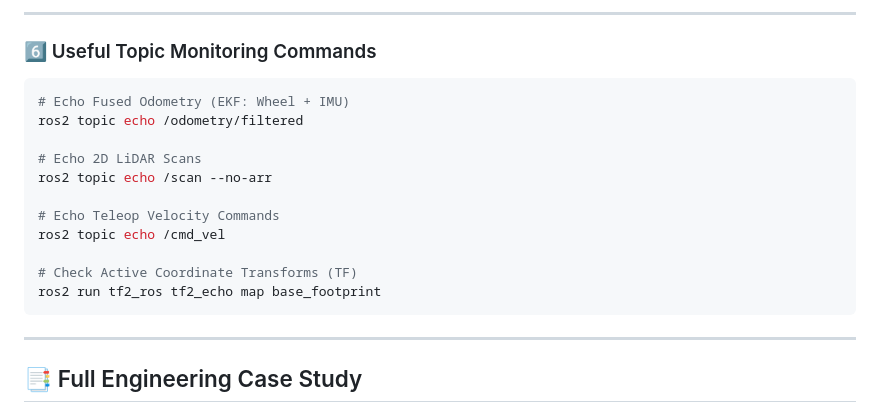
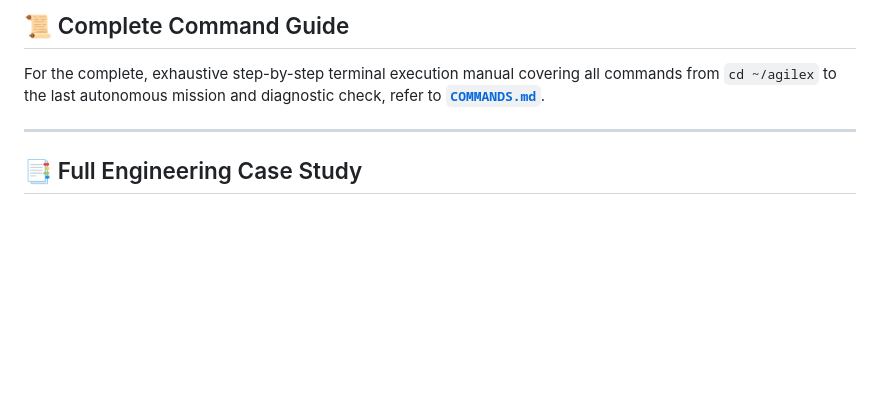
Before and after one commit to Saibts/AgileX_ScoutMini_JAZZY, a Markdown page: README.md, the part around one of its changes. Rendered like a GitHub page; blank space fills up the shorter version.

````diff
--- a/README.md
+++ b/README.md
@@ -289,19 +212,5 @@ ros2 run assem2_robot patrol_mission
----
-
-### 6️⃣ Useful Topic Monitoring Commands
-```bash
-# Echo Fused Odometry (EKF: Wheel + IMU)
-ros2 topic echo /odometry/filtered
-
-# Echo 2D LiDAR Scans
-ros2 topic echo /scan --no-arr
-
-# Echo Teleop Velocity Commands
-ros2 topic echo /cmd_vel
-
-# Check Active Coordinate Transforms (TF)
-ros2 run tf2_ros tf2_echo map base_footprint
-```
+## 📜 Complete Command Guide
+For the complete, exhaustive step-by-step terminal execution manual covering all commands from `cd ~/agilex` to the last autonomous mission and diagnostic check, refer to **[`COMMANDS.md`](COMMANDS.md)**.
 
 ---
 
````
Also changed, not shown: other parts of README.md (+0 -77 lines).
